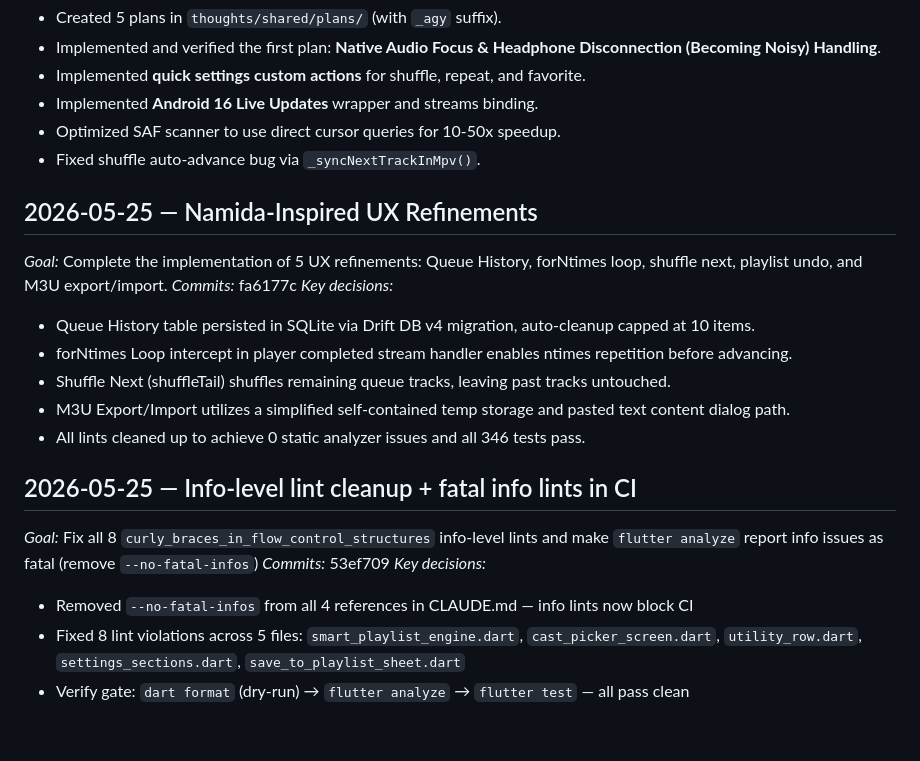
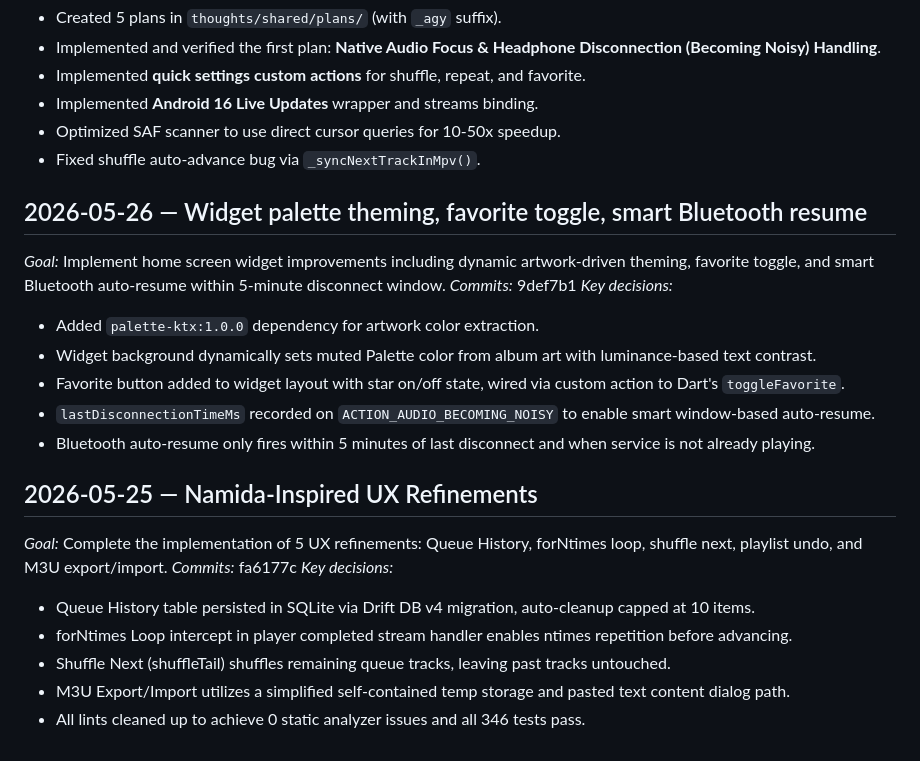
Before and after one commit to LanSynergy/mobile-app, a Markdown page: thoughts/workflow/CONTINUITY.md, the part around the change. Drawn GitHub-style.

Commit message:
docs(ledger): add widget theming entry, prune oldest entry

```diff
--- a/thoughts/workflow/CONTINUITY.md
+++ b/thoughts/workflow/CONTINUITY.md
@@ -28,6 +28,16 @@
 - Optimized SAF scanner to use direct cursor queries for 10-50x speedup.
 - Fixed shuffle auto-advance bug via `_syncNextTrackInMpv()`.
 
+## 2026-05-26 — Widget palette theming, favorite toggle, smart Bluetooth resume
+*Goal:* Implement home screen widget improvements including dynamic artwork-driven theming, favorite toggle, and smart Bluetooth auto-resume within 5-minute disconnect window.
+*Commits:* 9def7b1
+*Key decisions:*
+- Added `palette-ktx:1.0.0` dependency for artwork color extraction.
+- Widget background dynamically sets muted Palette color from album art with luminance-based text contrast.
+- Favorite button added to widget layout with star on/off state, wired via custom action to Dart's `toggleFavorite`.
+- `lastDisconnectionTimeMs` recorded on `ACTION_AUDIO_BECOMING_NOISY` to enable smart window-based auto-resume.
+- Bluetooth auto-resume only fires within 5 minutes of last disconnect and when service is not already playing.
+
 ## 2026-05-25 — Namida-Inspired UX Refinements
 *Goal:* Complete the implementation of 5 UX refinements: Queue History, forNtimes loop, shuffle next, playlist undo, and M3U export/import.
 *Commits:* fa6177c
@@ -37,11 +47,3 @@
 - Shuffle Next (shuffleTail) shuffles remaining queue tracks, leaving past tracks untouched.
 - M3U Export/Import utilizes a simplified self-contained temp storage and pasted text content dialog path.
 - All lints cleaned up to achieve 0 static analyzer issues and all 346 tests pass.
-
-## 2026-05-25 — Info-level lint cleanup + fatal info lints in CI
-*Goal:* Fix all 8 `curly_braces_in_flow_control_structures` info-level lints and make `flutter analyze` report info issues as fatal (remove `--no-fatal-infos`)
-*Commits:* 53ef709
-*Key decisions:*
-- Removed `--no-fatal-infos` from all 4 references in CLAUDE.md — info lints now block CI
-- Fixed 8 lint violations across 5 files: `smart_playlist_engine.dart`, `cast_picker_screen.dart`, `utility_row.dart`, `settings_sections.dart`, `save_to_playlist_sheet.dart`
-- Verify gate: `dart format` (dry-run) → `flutter analyze` → `flutter test` — all pass clean
```
